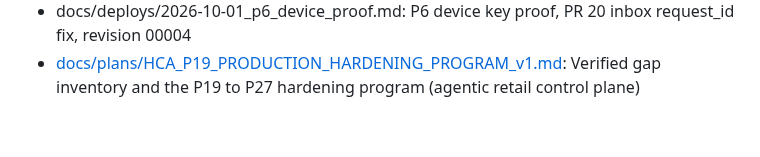
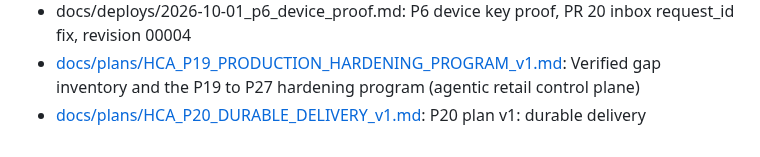
Before and after one commit to Alternative-Spaces-Inc/HCommAgent, a Markdown page: docs/INDEX.md, the part around the change. GitHub-like rendering.

Commit message:
P20 plan v1: durable delivery

```diff
--- a/docs/INDEX.md
+++ b/docs/INDEX.md
@@ -41,3 +41,4 @@ Every file in the Human Collections Agent repo, one line each. Agents boot from
 - [platform/soul-renders/hca.md](../platform/soul-renders/hca.md): Soul render for the Base44 Personalization, Identity field
 - docs/deploys/2026-10-01_p6_device_proof.md: P6 device key proof, PR 20 inbox request_id fix, revision 00004
 - [docs/plans/HCA_P19_PRODUCTION_HARDENING_PROGRAM_v1.md](plans/HCA_P19_PRODUCTION_HARDENING_PROGRAM_v1.md): Verified gap inventory and the P19 to P27 hardening program (agentic retail control plane)
+- [docs/plans/HCA_P20_DURABLE_DELIVERY_v1.md](plans/HCA_P20_DURABLE_DELIVERY_v1.md): P20 plan v1: durable delivery
```
Also changed, not shown: docs/plans/HCA_P20_DURABLE_DELIVERY_v1.md (added, +123 -0 lines).
